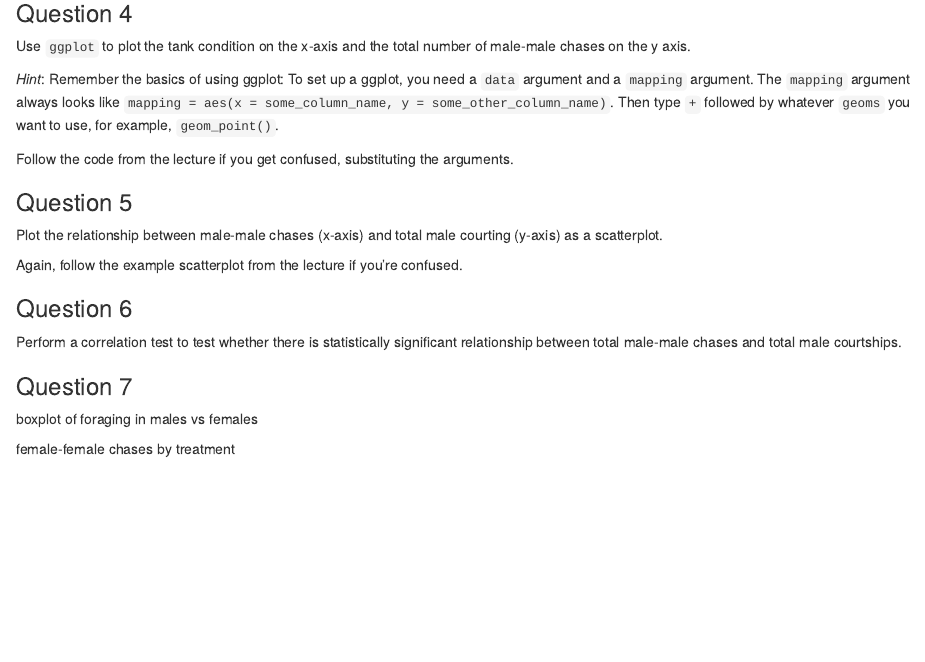
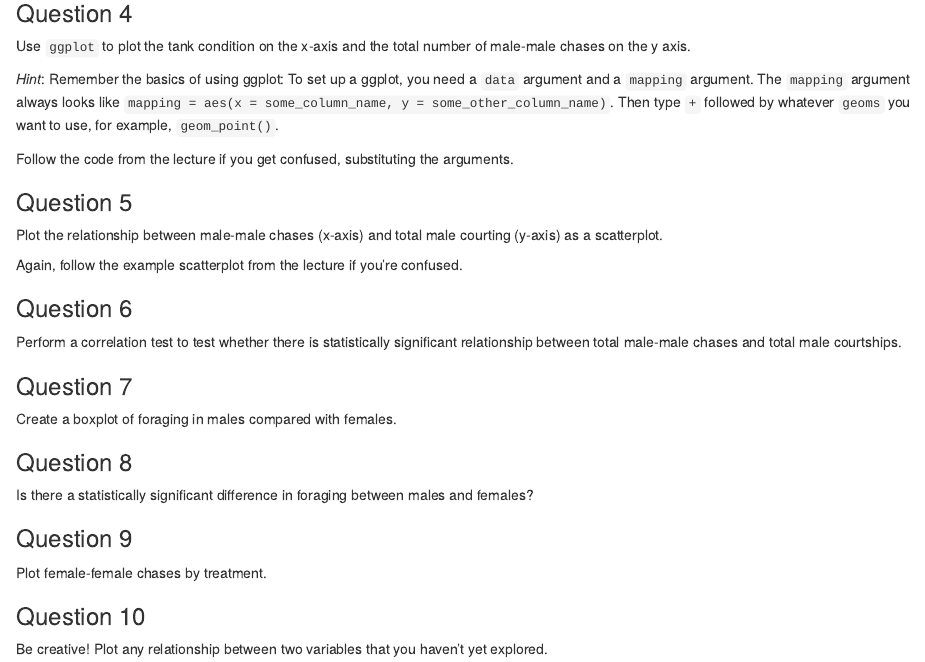
Before and after one commit to lukereding/intro_to_r, an R Markdown document (exercises.Rmd): the page in a window 1100 px wide, from 450 px down. Rendered offline with R 4.5, knitr and Pandoc, with nearby package versions.

Commit message:
update exercises

````diff
--- a/exercises.Rmd
+++ b/exercises.Rmd
@@ -83,9 +83,34 @@ Perform a correlation test to test whether there is statistically significant re
 
 ### Question 7
 
-boxplot of foraging in males vs females
+Create a boxplot of foraging in males compared with females.
 
 
+### Question 8
+
+Is there a statistically significant difference in foraging between males and females?
+
+```{r}
 
 
-female-female chases by treatment
+```
+
+
+### Question 9
+
+Plot female-female chases by treatment.
+
+```{r}
+
+
+```
+
+
+### Question 10
+
+Be creative! Plot any relationship between two variables that you haven't yet explored.
+
+```{r}
+
+
+```
````
